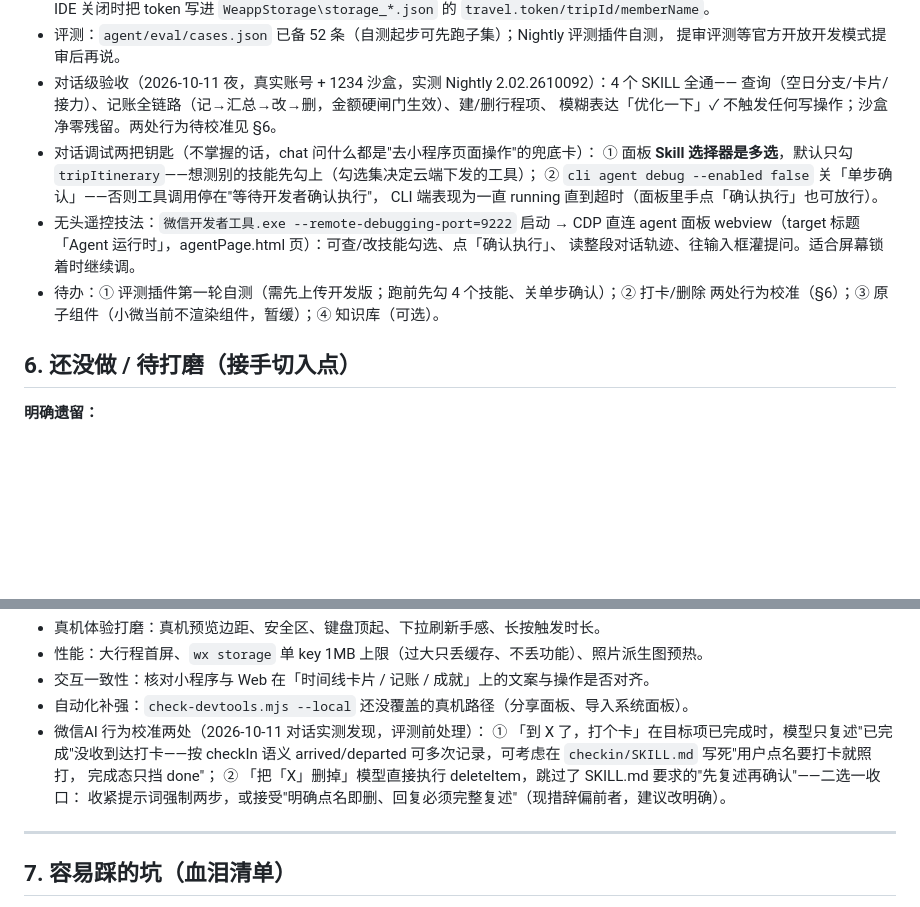
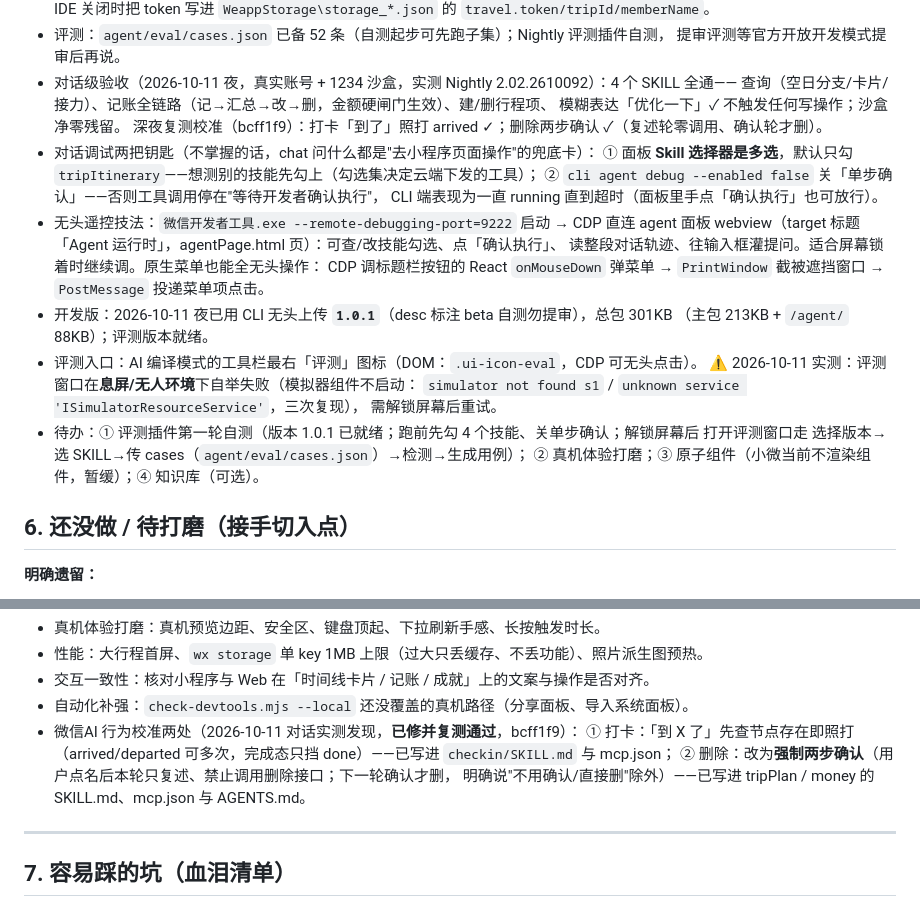
Before and after one commit to srafyhucl-cpu/travel, a Markdown page: HANDOVER.md, 2 parts joined by grey strips. Rendered like a GitHub page; blank space fills up the shorter version.

Commit message:
docs: 补评测窗口/开发版 1.0.1 状态与行为校准复测结论

```diff
--- a/HANDOVER.md
+++ b/HANDOVER.md
@@ -157,16 +157,26 @@ npm run smoke          # 每界面走一遍收控制台报错
   提审评测等官方开放开发模式提审后再说。
 - 对话级验收（2026-10-11 夜，真实账号 + 1234 沙盒，实测 Nightly 2.02.2610092）：4 个 SKILL 全通——
   查询（空日分支/卡片/接力）、记账全链路（记→汇总→改→删，金额硬闸门生效）、建/删行程项、
-  模糊表达「优化一下」✓ 不触发任何写操作；沙盒净零残留。两处行为待校准见 §6。
+  模糊表达「优化一下」✓ 不触发任何写操作；沙盒净零残留。
+  深夜复测校准（bcff1f9）：打卡「到了」照打 arrived ✓；删除两步确认 ✓（复述轮零调用、确认轮才删）。
 - 对话调试两把钥匙（不掌握的话，chat 问什么都是"去小程序页面操作"的兜底卡）：
   ① 面板 **Skill 选择器是多选**，默认只勾 `tripItinerary`——想测别的技能先勾上（勾选集决定云端下发的工具）；
   ② `cli agent debug --enabled false` 关「单步确认」——否则工具调用停在"等待开发者确认执行"，
      CLI 端表现为一直 running 直到超时（面板里手点「确认执行」也可放行）。
 - 无头遥控技法：`微信开发者工具.exe --remote-debugging-port=9222` 启动 → CDP 直连 agent 面板
   webview（target 标题「Agent 运行时」，agentPage.html 页）：可查/改技能勾选、点「确认执行」、
-  读整段对话轨迹、往输入框灌提问。适合屏幕锁着时继续调。
-- 待办：① 评测插件第一轮自测（需先上传开发版；跑前先勾 4 个技能、关单步确认）；② 打卡/删除
-  两处行为校准（§6）；③ 原子组件（小微当前不渲染组件，暂缓）；④ 知识库（可选）。
+  读整段对话轨迹、往输入框灌提问。适合屏幕锁着时继续调。原生菜单也能全无头操作：
+  CDP 调标题栏按钮的 React `onMouseDown` 弹菜单 → `PrintWindow` 截被遮挡窗口 → `PostMessage`
+  投递菜单项点击。
+- 开发版：2026-10-11 夜已用 CLI 无头上传 **`1.0.1`**（desc 标注 beta 自测勿提审），总包 301KB
+  （主包 213KB + `/agent/` 88KB）；评测版本就绪。
+- 评测入口：AI 编译模式的工具栏最右「评测」图标（DOM：`.ui-icon-eval`，CDP 可无头点击）。
+  ⚠️ 2026-10-11 实测：评测窗口在**息屏/无人环境**下自举失败（模拟器组件不启动：
+  `simulator not found s1` / `unknown service 'ISimulatorResourceService'`，三次复现），
+  需解锁屏幕后重试。
+- 待办：① 评测插件第一轮自测（版本 1.0.1 已就绪；跑前先勾 4 个技能、关单步确认；解锁屏幕后
+  打开评测窗口走 选择版本→选 SKILL→传 cases（`agent/eval/cases.json`）→检测→生成用例）；
+  ② 真机体验打磨；③ 原子组件（小微当前不渲染组件，暂缓）；④ 知识库（可选）。
 
 ## 6. 还没做 / 待打磨（接手切入点）
 
@@ -186,12 +196,11 @@ npm run smoke          # 每界面走一遍收控制台报错
 - 性能：大行程首屏、`wx storage` 单 key 1MB 上限（过大只丢缓存、不丢功能）、照片派生图预热。
 - 交互一致性：核对小程序与 Web 在「时间线卡片 / 记账 / 成就」上的文案与操作是否对齐。
 - 自动化补强：`check-devtools.mjs --local` 还没覆盖的真机路径（分享面板、导入系统面板）。
-- 微信AI 行为校准两处（2026-10-11 对话实测发现，评测前处理）：
-  ① 「到 X 了，打个卡」在目标项已完成时，模型只复述"已完成"没收到达打卡——按 checkIn 语义
-     arrived/departed 可多次记录，可考虑在 `checkin/SKILL.md` 写死"用户点名要打卡就照打，
-     完成态只挡 done"；
-  ② 「把「X」删掉」模型直接执行 deleteItem，跳过了 SKILL.md 要求的"先复述再确认"——二选一收口：
-     收紧提示词强制两步，或接受"明确点名即删、回复必须完整复述"（现措辞偏前者，建议改明确）。
+- 微信AI 行为校准两处（2026-10-11 对话实测发现，**已修并复测通过**，bcff1f9）：
+  ① 打卡：「到 X 了」先查节点存在即照打（arrived/departed 可多次，完成态只挡 done）——已写进
+     `checkin/SKILL.md` 与 mcp.json；
+  ② 删除：改为**强制两步确认**（用户点名后本轮只复述、禁止调用删除接口；下一轮确认才删，
+     明确说"不用确认/直接删"除外）——已写进 tripPlan / money 的 SKILL.md、mcp.json 与 AGENTS.md。
 
 ---
 
```
Also changed, not shown: 1 other file.
